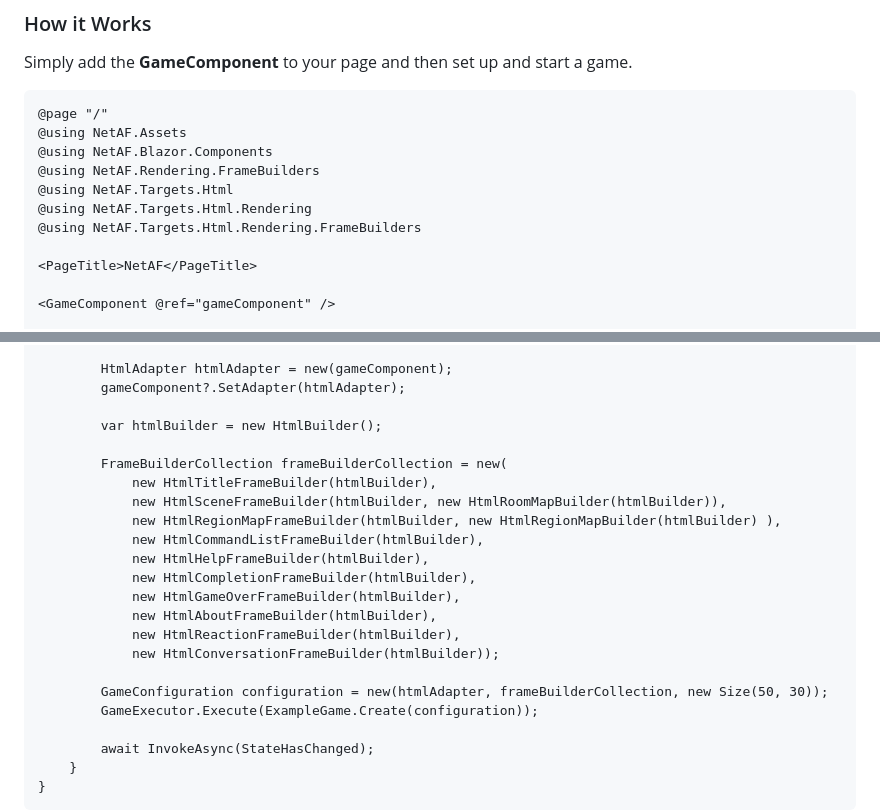
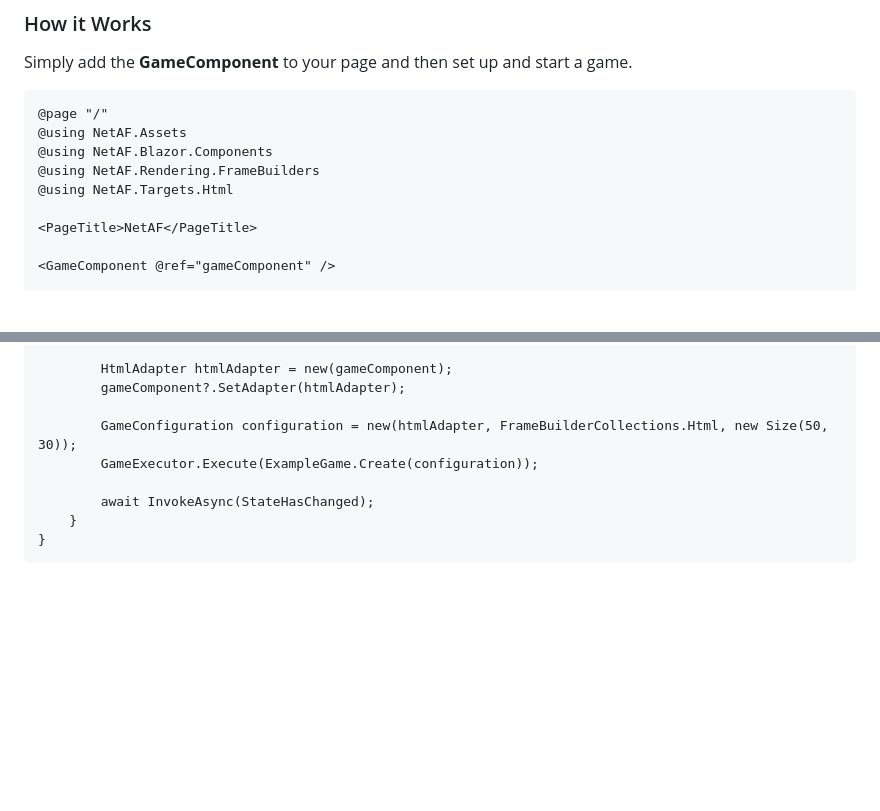
Before and after one commit to benpollarduk/NetAF.Blazor, a Markdown page: README.md, 2 parts joined by grey strips. Drawn GitHub-style; blank space fills up the shorter version.

````diff
--- a/README.md
+++ b/README.md
@@ -36,13 +36,11 @@ Getting started running [NetAF](https://github.com/benpollarduk/NetAF/) in Blazo
 Simply add the **GameComponent** to your page and then set up and start a game.
 
 ```
-@page "/"
+﻿@page "/"
 @using NetAF.Assets
 @using NetAF.Blazor.Components
 @using NetAF.Rendering.FrameBuilders
 @using NetAF.Targets.Html
-@using NetAF.Targets.Html.Rendering
-@using NetAF.Targets.Html.Rendering.FrameBuilders
 
 <PageTitle>NetAF</PageTitle>
 
@@ -62,21 +60,7 @@ Simply add the **GameComponent** to your page and then set up and start a game.
         HtmlAdapter htmlAdapter = new(gameComponent);
         gameComponent?.SetAdapter(htmlAdapter);
 
-        var htmlBuilder = new HtmlBuilder();
-
-        FrameBuilderCollection frameBuilderCollection = new(
-            new HtmlTitleFrameBuilder(htmlBuilder),
-            new HtmlSceneFrameBuilder(htmlBuilder, new HtmlRoomMapBuilder(htmlBuilder)),
-            new HtmlRegionMapFrameBuilder(htmlBuilder, new HtmlRegionMapBuilder(htmlBuilder) ),
-            new HtmlCommandListFrameBuilder(htmlBuilder),
-            new HtmlHelpFrameBuilder(htmlBuilder),
-            new HtmlCompletionFrameBuilder(htmlBuilder),
-            new HtmlGameOverFrameBuilder(htmlBuilder),
-            new HtmlAboutFrameBuilder(htmlBuilder),
-            new HtmlReactionFrameBuilder(htmlBuilder),
-            new HtmlConversationFrameBuilder(htmlBuilder));
-
-        GameConfiguration configuration = new(htmlAdapter, frameBuilderCollection, new Size(50, 30));
+        GameConfiguration configuration = new(htmlAdapter, FrameBuilderCollections.Html, new Size(50, 30));
         GameExecutor.Execute(ExampleGame.Create(configuration));
 
         await InvokeAsync(StateHasChanged);
````
